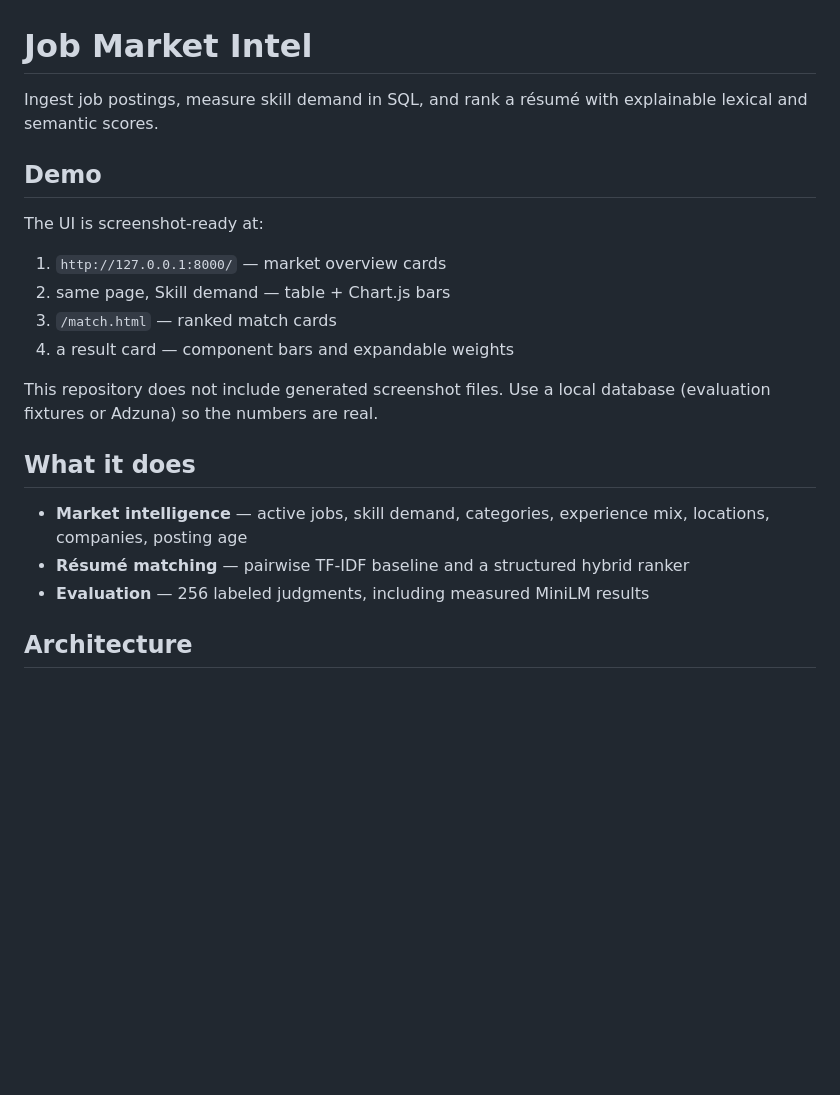
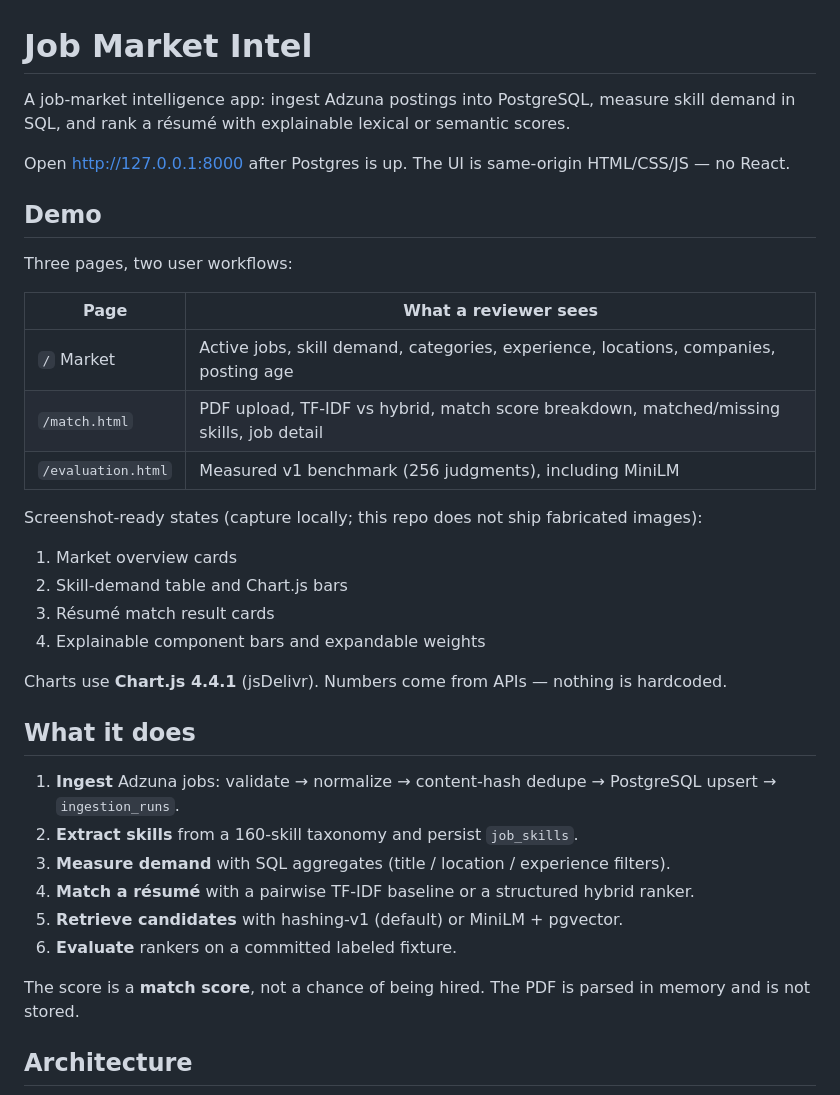
Before and after one commit to MohnishOnGitHub/job-market-intel, a Markdown page: README.md, the part around one of its changes. GitHub-like rendering; blank space fills up the shorter version.

```diff
--- a/README.md
+++ b/README.md
@@ -1,23 +1,38 @@
 # Job Market Intel
 
-Ingest job postings, measure skill demand in SQL, and rank a résumé with explainable lexical and semantic scores.
+A job-market intelligence app: ingest Adzuna postings into PostgreSQL, measure skill demand in SQL, and rank a résumé with explainable lexical or semantic scores.
+
+Open [http://127.0.0.1:8000](http://127.0.0.1:8000) after Postgres is up. The UI is same-origin HTML/CSS/JS — no React.
 
 ## Demo
 
-The UI is screenshot-ready at:
+Three pages, two user workflows:
 
-1. `http://127.0.0.1:8000/` — market overview cards
-2. same page, Skill demand — table + Chart.js bars
-3. `/match.html` — ranked match cards
-4. a result card — component bars and expandable weights
+| Page | What a reviewer sees |
+|---|---|
+| `/` Market | Active jobs, skill demand, categories, experience, locations, companies, posting age |
+| `/match.html` | PDF upload, TF-IDF vs hybrid, match score breakdown, matched/missing skills, job detail |
+| `/evaluation.html` | Measured v1 benchmark (256 judgments), including MiniLM |
 
-This repository does not include generated screenshot files. Use a local database (evaluation fixtures or Adzuna) so the numbers are real.
+Screenshot-ready states (capture locally; this repo does not ship fabricated images):
+
+1. Market overview cards
+2. Skill-demand table and Chart.js bars
+3. Résumé match result cards
+4. Explainable component bars and expandable weights
+
+Charts use **Chart.js 4.4.1** (jsDelivr). Numbers come from APIs — nothing is hardcoded.
 
 ## What it does
 
-- **Market intelligence** — active jobs, skill demand, categories, experience mix, locations, companies, posting age
-- **Résumé matching** — pairwise TF-IDF baseline and a structured hybrid ranker
-- **Evaluation** — 256 labeled judgments, including measured MiniLM results
+1. **Ingest** Adzuna jobs: validate → normalize → content-hash dedupe → PostgreSQL upsert → `ingestion_runs`.
+2. **Extract skills** from a 160-skill taxonomy and persist `job_skills`.
+3. **Measure demand** with SQL aggregates (title / location / experience filters).
+4. **Match a résumé** with a pairwise TF-IDF baseline or a structured hybrid ranker.
+5. **Retrieve candidates** with hashing-v1 (default) or MiniLM + pgvector.
+6. **Evaluate** rankers on a committed labeled fixture.
+
+The score is a **match score**, not a chance of being hired. The PDF is parsed in memory and is not stored.
 
 ## Architecture
 
```
Also changed, not shown: other parts of README.md (+125 -36 lines).
